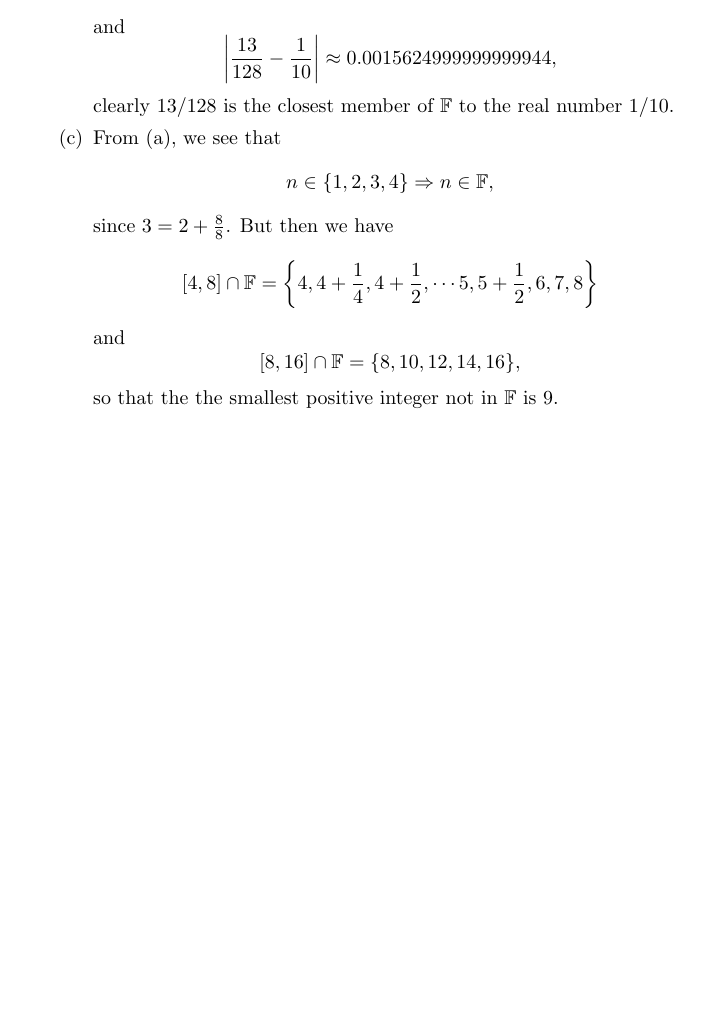
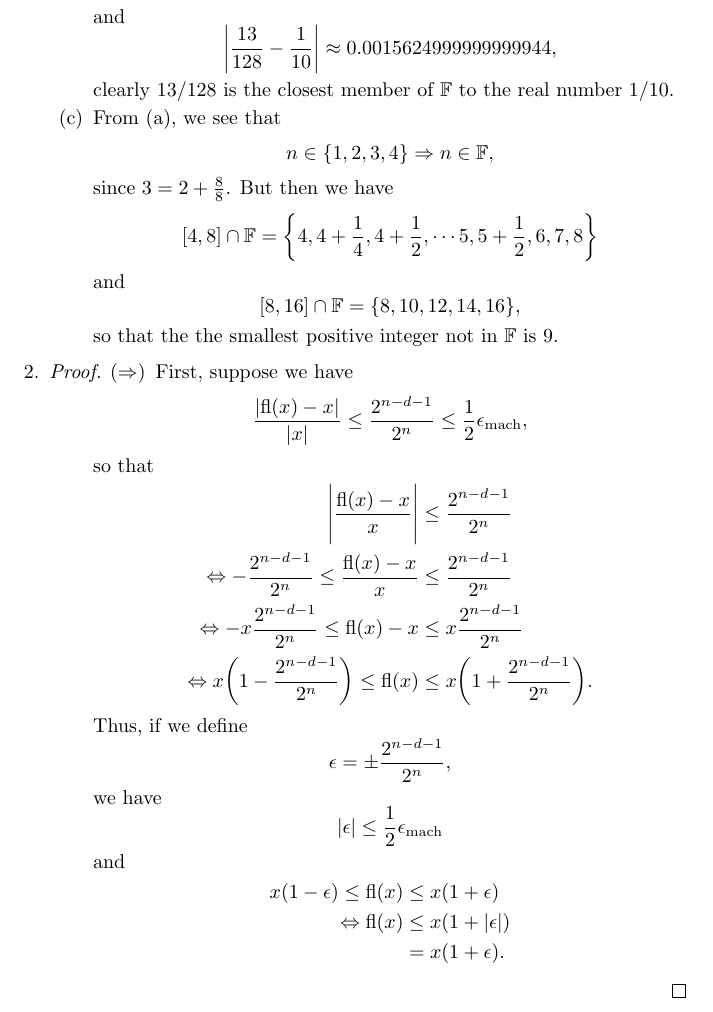
Before and after one commit to GrahamStrickland/fnc, a LaTeX document (tex/fnc.tex, which reads tex/ch01/sections/1_1.tex, tex/ch01/sections/exercises/1_1_2.tex): part of page 2 of 2, cut so that both start at the same text, the shorter picture padded with empty space. Compiled offline with pdfLaTeX.

Commit message:
Add first half of attempt at 1.1.2

```diff
--- a/tex/ch01/sections/1_1.tex
+++ b/tex/ch01/sections/1_1.tex
@@ -3,4 +3,6 @@
 \begin{itemize}
     \item[1.]
         \input{ch01/sections/exercises/1_1_1}
+    \item[2.]
+        \input{ch01/sections/exercises/1_1_2}
 \end{itemize}
--- /dev/null
+++ b/tex/ch01/sections/exercises/1_1_2.tex
@@ -0,0 +1,42 @@
+% Exercise 1.1.2
+
+\begin{proof}
+    \begin{itemize}
+        \item[($\Rightarrow$)]
+            First, suppose we have
+            \[
+                \frac{\lvert \text{fl}(x) - x \rvert}{\lvert x \rvert}
+                \leq \frac{2^{n-d-1}}{2^n} \leq \frac{1}{2}\epsilon_{\text{mach}},
+            \]
+            so that
+            \begin{equation*}
+                \begin{split}
+                    \Biggl\lvert \frac{\text{fl}(x) - x}{x} \Biggr\rvert
+                    &\leq \frac{2^{n-d-1}}{2^n} \\
+                    \Leftrightarrow -\frac{2^{n-d-1}}{2^n} \leq
+                    \frac{\text{fl}(x) - x}{x} &\leq \frac{2^{n-d-1}}{2^n} \\
+                    \Leftrightarrow -x\frac{2^{n-d-1}}{2^n} \leq
+                    \text{fl}(x) - x &\leq x\frac{2^{n-d-1}}{2^n} \\
+                    \Leftrightarrow x \biggl(1 - \frac{2^{n-d-1}}{2^n}\biggr)
+                    \leq \text{fl}(x) &\leq x
+                    \biggl(1 + \frac{2^{n-d-1}}{2^n} \biggr).
+                \end{split}
+            \end{equation*}
+            Thus, if we define
+            \[
+                \epsilon = \pm \frac{2^{n-d-1}}{2^n},
+            \]
+            we have
+            \[
+                \lvert \epsilon \rvert \leq \frac{1}{2}\epsilon_{\text{mach}}
+            \]
+            and
+            \begin{equation*}
+                \begin{split}
+                    x (1 - \epsilon) \leq \text{fl}(x) &\leq x (1 + \epsilon) \\
+                    \Leftrightarrow \text{fl}(x) &\leq x (1 + \lvert\epsilon\rvert) \\
+                                                 &= x (1 + \epsilon).
+                \end{split}
+            \end{equation*}
+    \end{itemize}
+\end{proof}
--- a/tex/fnc.tex
+++ b/tex/fnc.tex
@@ -4,6 +4,7 @@
 \usepackage{amsfonts}
 \usepackage{amsmath}
 \usepackage{amssymb}
+\usepackage{amsthm}
 \usepackage{mathtools}
 
 \title{Fundamentals of Numerical Computation\\---\\Tobin A. Driscoll \& Richard J. Braun}
```
Also changed, not shown: tex/fnc.pdf.
